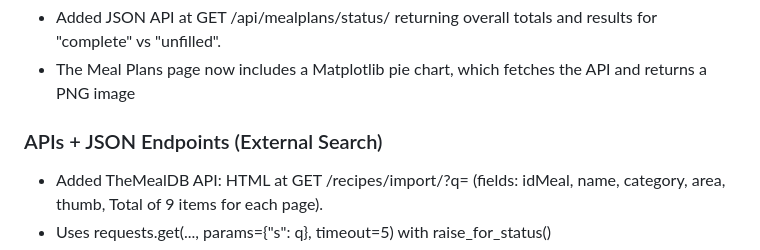
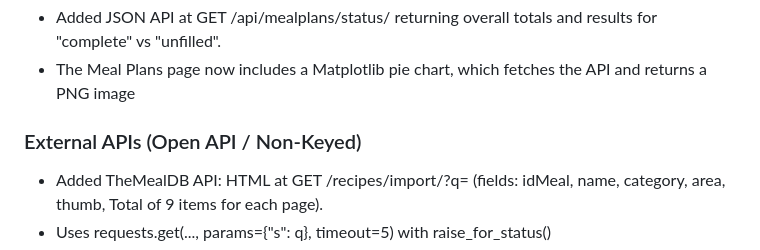
Before and after one commit to sabareeshkannan/Assignment_Project_Sabareesh_kannans2, a Markdown page: README.md, the part around the change. Drawn GitHub-style.

```diff
--- a/README.md
+++ b/README.md
@@ -62,7 +62,7 @@ Implemented four CBVs and refactored URLs for modularity.
 - Added JSON API at GET /api/mealplans/status/ returning overall totals and results for "complete" vs "unfilled".
 - The Meal Plans page now includes a Matplotlib pie chart, which fetches the API and returns a PNG image
 
-### APIs + JSON Endpoints (External Search)
+### External APIs (Open API / Non-Keyed)
 
 - Added TheMealDB API: HTML at GET /recipes/import/?q=<term> (fields: idMeal, name, category, area, thumb, Total of 9 items for each page).
 - Uses requests.get(..., params={"s": q}, timeout=5) with raise_for_status()
```
